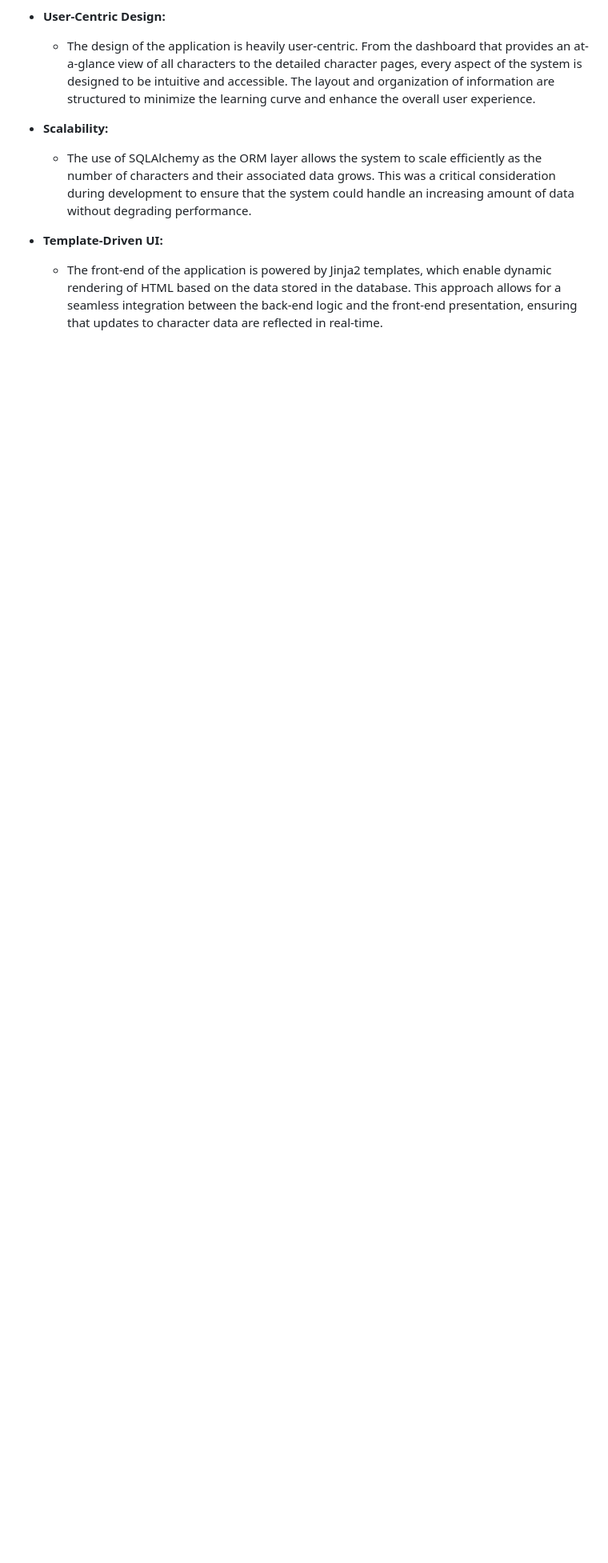
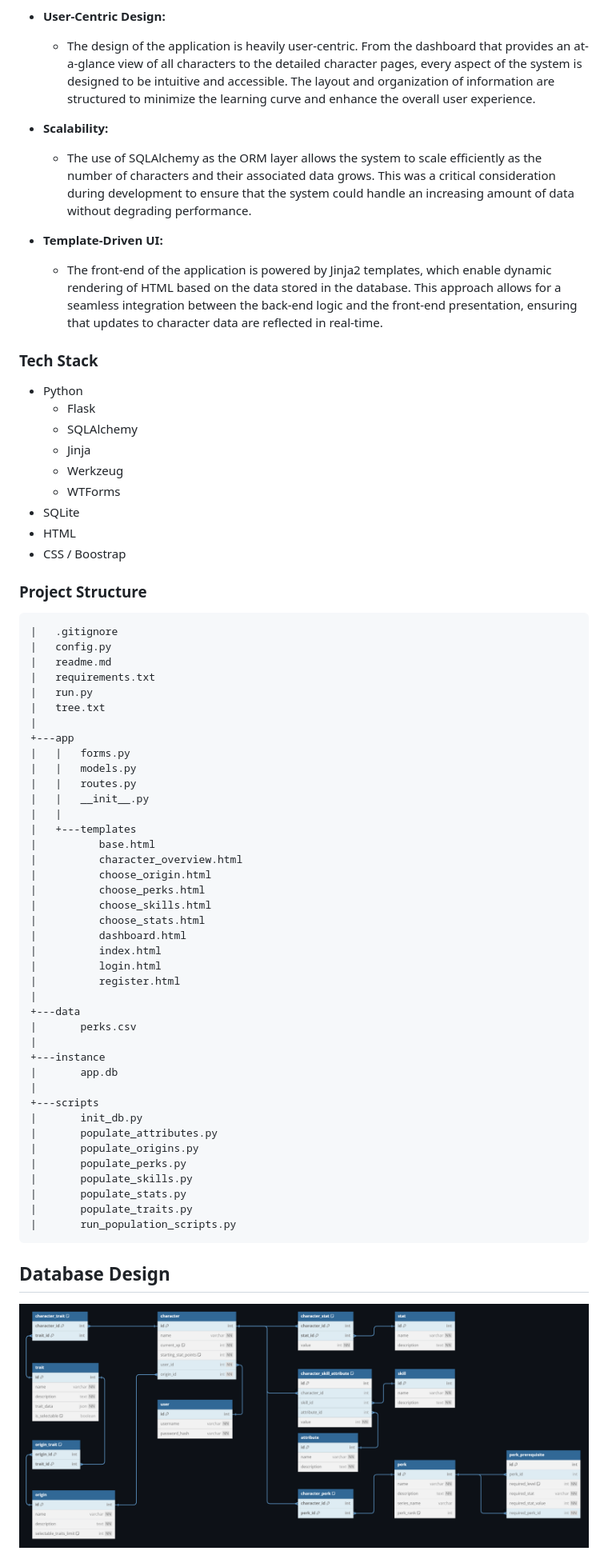
Before and after one commit to Hillgrove/Fallout2D20-Character-Creator, a Markdown page: readme.md, the part around the change printed below. Shown: that part at 80% size. Drawn GitHub-style; pictures changed too: class diagram.png (added); blank space fills up the shorter version.

Commit message:
added tree and class diagram to readme.md

````diff
--- a/readme.md
+++ b/readme.md
@@ -43,3 +47,60 @@ In designing the Character Management System, several key decisions were made to
 - **Template-Driven UI:**
   - The front-end of the application is powered by Jinja2 templates, which enable dynamic rendering of HTML based on the data stored in the database. This approach allows for a seamless integration between the back-end logic and the front-end presentation, ensuring that updates to character data are reflected in real-time.
 
+### Tech Stack
+ - Python
+    - Flask
+    - SQLAlchemy
+    - Jinja
+    - Werkzeug
+    - WTForms
+ - SQLite
+ - HTML
+ - CSS / Boostrap
+
+### Project Structure
+```
+|   .gitignore
+|   config.py
+|   readme.md
+|   requirements.txt
+|   run.py
+|   tree.txt
+|
++---app
+|   |   forms.py
+|   |   models.py
+|   |   routes.py
+|   |   __init__.py
+|   |
+|   +---templates
+|          base.html
+|          character_overview.html
+|          choose_origin.html
+|          choose_perks.html
+|          choose_skills.html
+|          choose_stats.html
+|          dashboard.html
+|          index.html
+|          login.html
+|          register.html
+|
++---data
+|       perks.csv
+|
++---instance
+|       app.db
+|
++---scripts
+|       init_db.py
+|       populate_attributes.py
+|       populate_origins.py
+|       populate_perks.py
+|       populate_skills.py
+|       populate_stats.py
+|       populate_traits.py
+|       run_population_scripts.py
+```
+## Database Design
+![Class Diagram](./class%20diagram.png)
+
````
Also changed, not shown: other parts of readme.md (+23 -10 lines), 1 other file.
